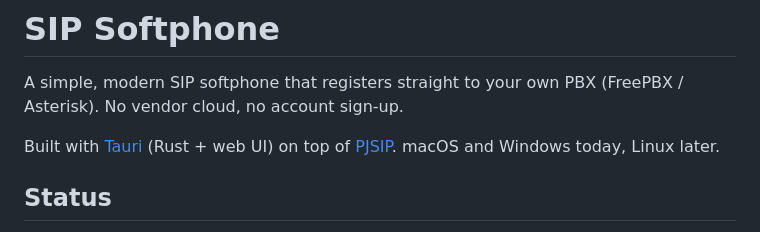
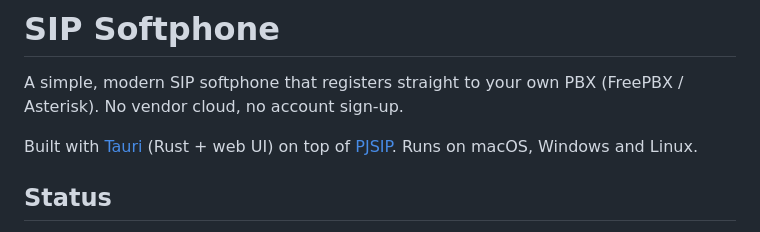
Before and after one commit to jeremiahjohnston/sip-softphone, a Markdown page: README.md, the part around the change. Rendered like a GitHub page.

Commit message:
README: all three platforms
Co-Authored-By: Claude Opus 5.5 (1M context) <noreply@anthropic.com>
Claude-Session: https://claude.ai/code/session_018XGxiFALZLJh4KEzkroKMW

```diff
--- a/README.md
+++ b/README.md
@@ -4,7 +4,7 @@ A simple, modern SIP softphone that registers straight to your own PBX
 (FreePBX / Asterisk). No vendor cloud, no account sign-up.
 
 Built with [Tauri](https://tauri.app) (Rust + web UI) on top of
-[PJSIP](https://www.pjsip.org). macOS and Windows today, Linux later.
+[PJSIP](https://www.pjsip.org). Runs on macOS, Windows and Linux.
 
 ## Status
 
```
